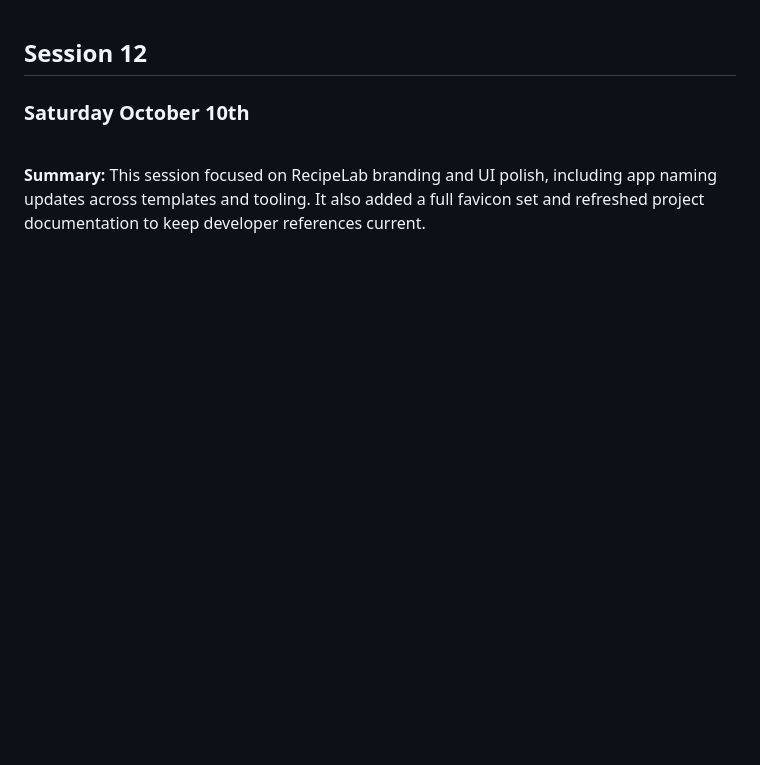
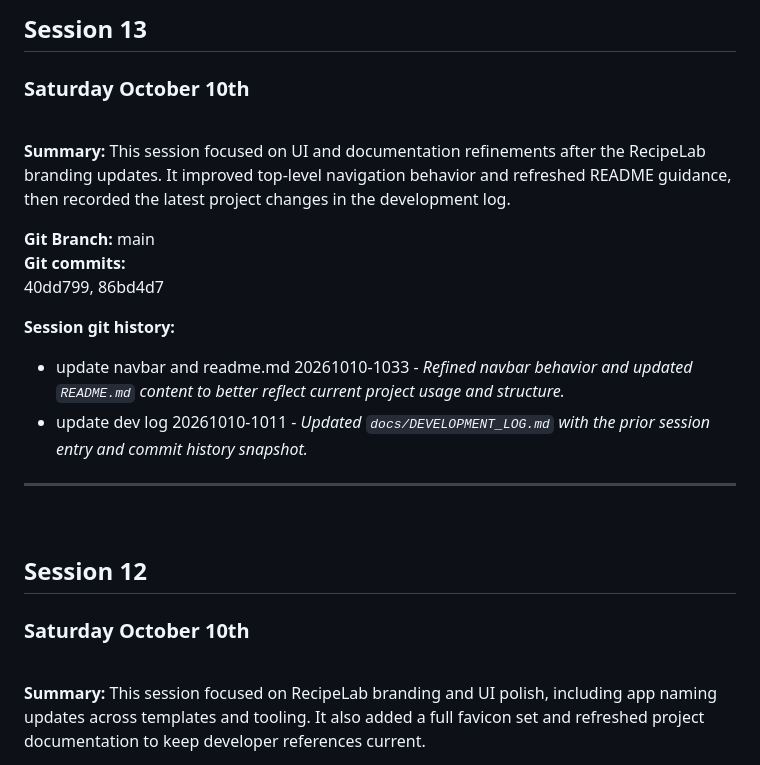
Before and after one commit to hutchybop/RecipeLab, a Markdown page: docs/DEVELOPMENT_LOG.md, the part around the change. Drawn GitHub-style; blank space fills up the shorter version.

Commit message:
update devlog 20261010-1035

```diff
--- a/docs/DEVELOPMENT_LOG.md
+++ b/docs/DEVELOPMENT_LOG.md
@@ -1,3 +1,19 @@
+## Session 13
+### Saturday October 10th
+<br>
+
+**Summary:** This session focused on UI and documentation refinements after the RecipeLab branding updates. It improved top-level navigation behavior and refreshed README guidance, then recorded the latest project changes in the development log.
+
+**Git Branch:** main <br>
+**Git commits:** <br>
+40dd799, 86bd4d7
+
+**Session git history:**
+- update navbar and readme.md 20261010-1033 - *Refined navbar behavior and updated `README.md` content to better reflect current project usage and structure.*
+- update dev log 20261010-1011 - *Updated `docs/DEVELOPMENT_LOG.md` with the prior session entry and commit history snapshot.*
+---
+<br>
+
 ## Session 12
 ### Saturday October 10th
 <br>
```
